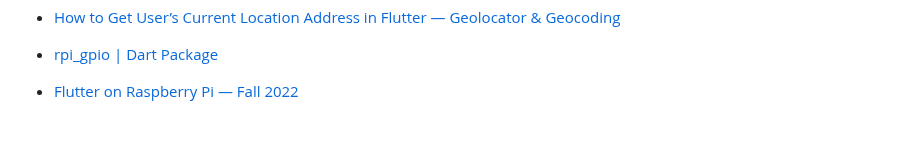
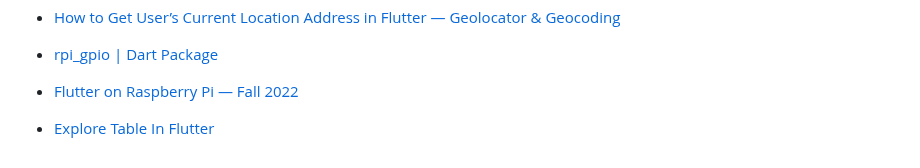
Before and after one commit to benedictcontawe/FlutterApp, a Markdown page: README.md, the part around the change. Drawn GitHub-style; blank space fills up the shorter version.

```diff
--- a/README.md
+++ b/README.md
@@ -108,4 +108,6 @@ samples, guidance on mobile development, and a full API reference.
 - [rpi_gpio | Dart Package](https://pub.dev/packages/rpi_gpio)
 
 - [Flutter on Raspberry Pi — Fall 2022](https://bruce-abernethy.medium.com/flutter-on-raspberry-pi-fall-2022-ac0766839b92)
+
+- [Explore Table In Flutter](https://medium.flutterdevs.com/explore-table-in-flutter-28726b28b5d6)
 <!-- - [xxx](xxx) -->
```
